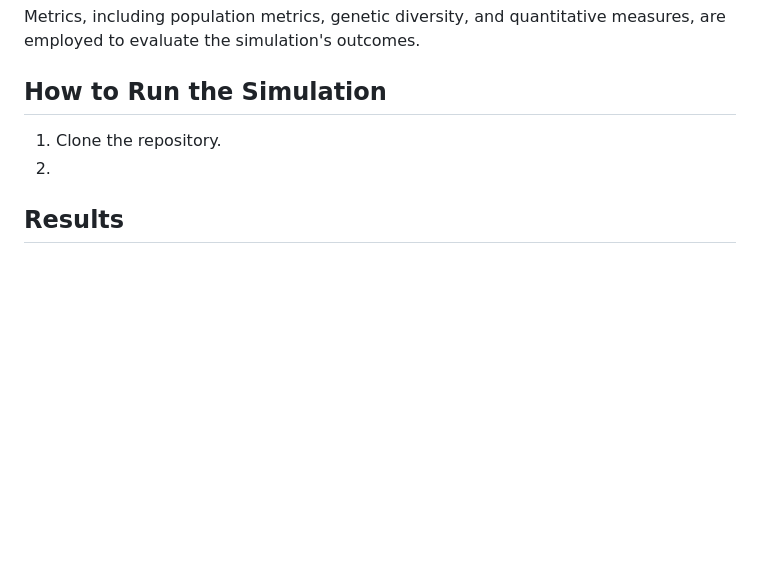
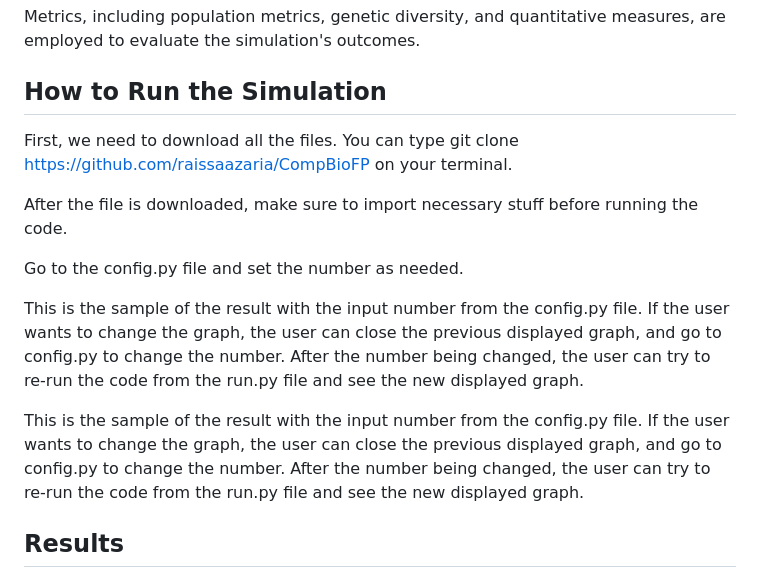
Before and after one commit to raissaazaria/CompBioFP, a Markdown page: README.md, the part around the change. Rendered like a GitHub page; blank space fills up the shorter version.

```diff
--- a/README.md
+++ b/README.md
@@ -31,9 +31,33 @@ The CRISPR system, utilizing Cas-9 and guide RNA, is employed to edit DNA sequen
 Metrics, including population metrics, genetic diversity, and quantitative measures, are employed to evaluate the simulation's outcomes.
 
 ## How to Run the Simulation
+First, we need to download all the files. You can type git clone https://github.com/raissaazaria/CompBioFP on your terminal.
 
-1. Clone the repository.
-2.
+
+After the file is downloaded, make sure to import necessary stuff before running the code.
+
+
+
+
+
+
+
+
+
+Go to the config.py file and set the number as needed.
+
+
+
+
+
+This is the sample of the result with the input number from the config.py file. If the user wants to change the graph, the user can close the previous displayed graph, and go to config.py to change the number. After the number being changed, the user can try to re-run the code from the run.py file and see the new displayed graph.
+
+
+
+This is the sample of the result with the input number from the config.py file. If the user wants to change the graph, the user can close the previous displayed graph, and go to config.py to change the number. After the number being changed, the user can try to re-run the code from the run.py file and see the new displayed graph.
+
+
+
 ## Results
 
 The simulation results indicate interactions between CRISPR individuals, resistance development, and population dynamics. Note: Currently, there may be inaccuracies in the results due to ongoing code refinement.
```
